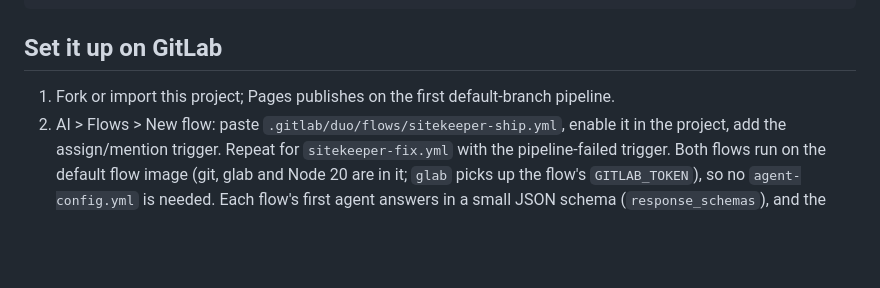
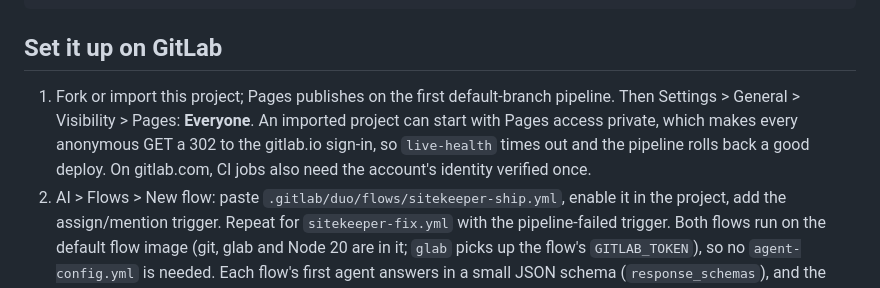
Before and after one commit to Stephen-Psaradellis/sitekeeper, a Markdown page: README.md, the part around the change. GitHub-like rendering; blank space fills up the shorter version.

Commit message:
README: set Pages access to Everyone after import (private Pages makes live-health roll back a good deploy)

```diff
--- a/README.md
+++ b/README.md
@@ -70,6 +70,10 @@ node scripts/smoke.mjs http://localhost:8080 --version local
 ## Set it up on GitLab
 
 1. Fork or import this project; Pages publishes on the first default-branch pipeline.
+   Then Settings > General > Visibility > Pages: **Everyone**. An imported project can
+   start with Pages access private, which makes every anonymous GET a 302 to the
+   gitlab.io sign-in, so `live-health` times out and the pipeline rolls back a good
+   deploy. On gitlab.com, CI jobs also need the account's identity verified once.
 2. AI > Flows > New flow: paste `.gitlab/duo/flows/sitekeeper-ship.yml`, enable it in
    the project, add the assign/mention trigger. Repeat for `sitekeeper-fix.yml` with
    the pipeline-failed trigger. Both flows run on the default flow image (git, glab
```
